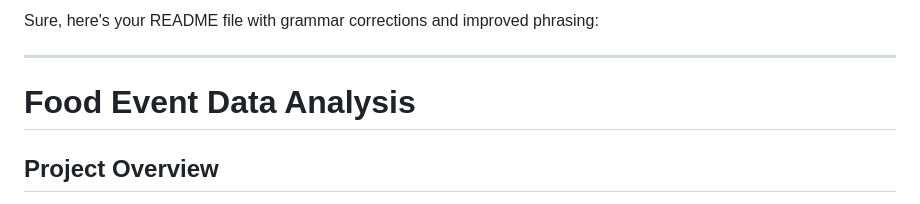
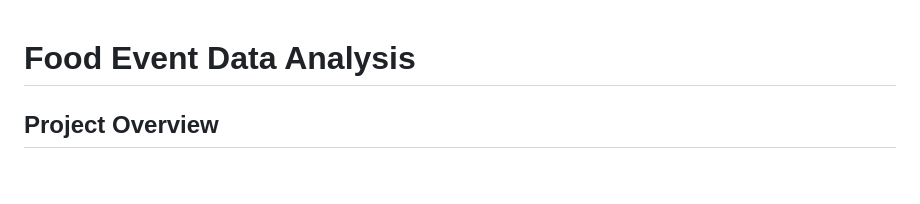
Before and after one commit to Mackshow/Project-3---Food-Recall-Data, a Markdown page: README.md, the part around the change. GitHub-like rendering; blank space fills up the shorter version.

```diff
--- a/README.md
+++ b/README.md
@@ -1,6 +1,3 @@
-Sure, here's your README file with grammar corrections and improved phrasing:
-
----
 
 # Food Event Data Analysis
 
```
